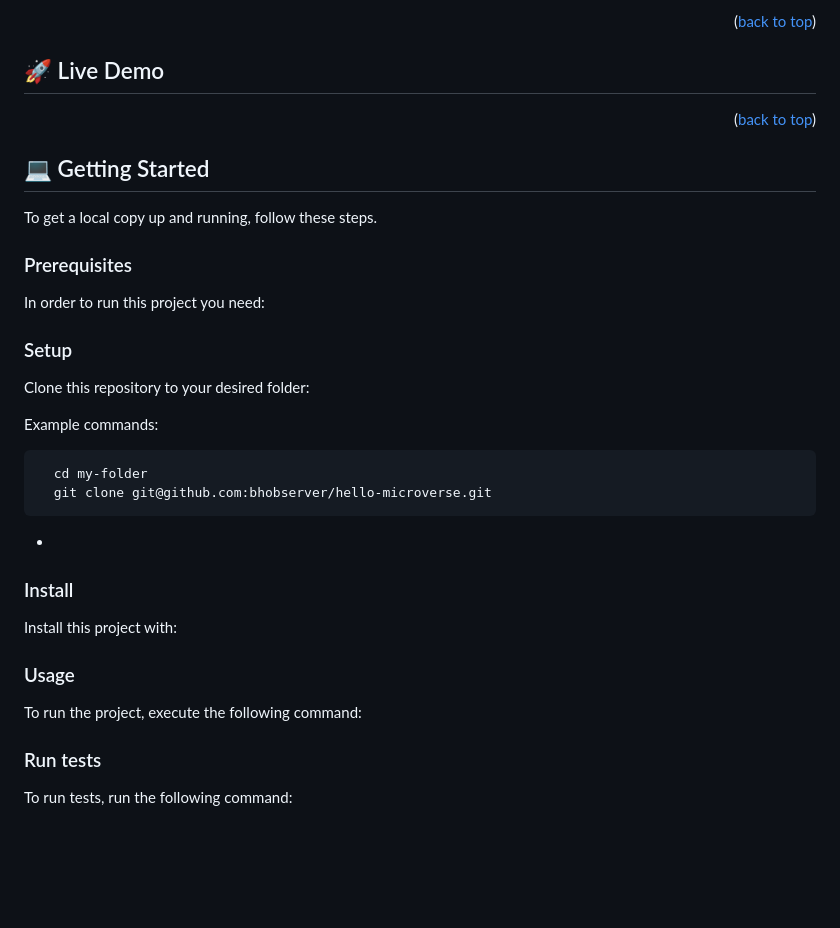
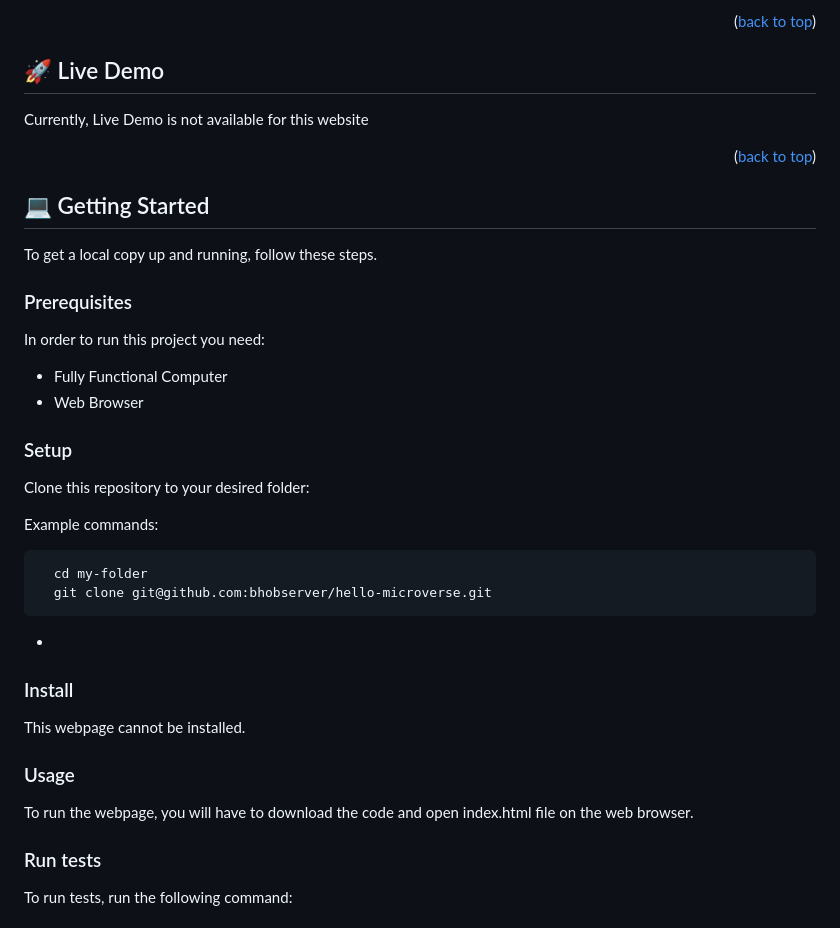
Before and after one commit to BHObserver/hello-microverse, a Markdown page: README.md, the part around the change. Drawn GitHub-style; blank space fills up the shorter version.

````diff
--- a/README.md
+++ b/README.md
@@ -71,7 +71,7 @@
 
 ## 🚀 Live Demo <a name="live-demo"></a>
 
-
+<p>Currently, Live Demo is not available for this website</p>
 
 <p align="right">(<a href="#readme-top">back to top</a>)</p>
 
@@ -87,13 +87,8 @@ To get a local copy up and running, follow these steps.
 
 In order to run this project you need:
 
-<!--
-Example command:
-
-```sh
- gem install rails
-```
- -->
+- Fully Functional Computer
+- Web Browser
 
 ### Setup
 
@@ -110,7 +105,7 @@ Example commands:
 
 ### Install
 
-Install this project with:
+This webpage cannot be installed.
 
 <!--
 Example command:
@@ -123,7 +118,7 @@ Example command:
 
 ### Usage
 
-To run the project, execute the following command:
+To run the webpage, you will have to download the code and open index.html file on the web browser.
 
 <!--
 Example command:
````
